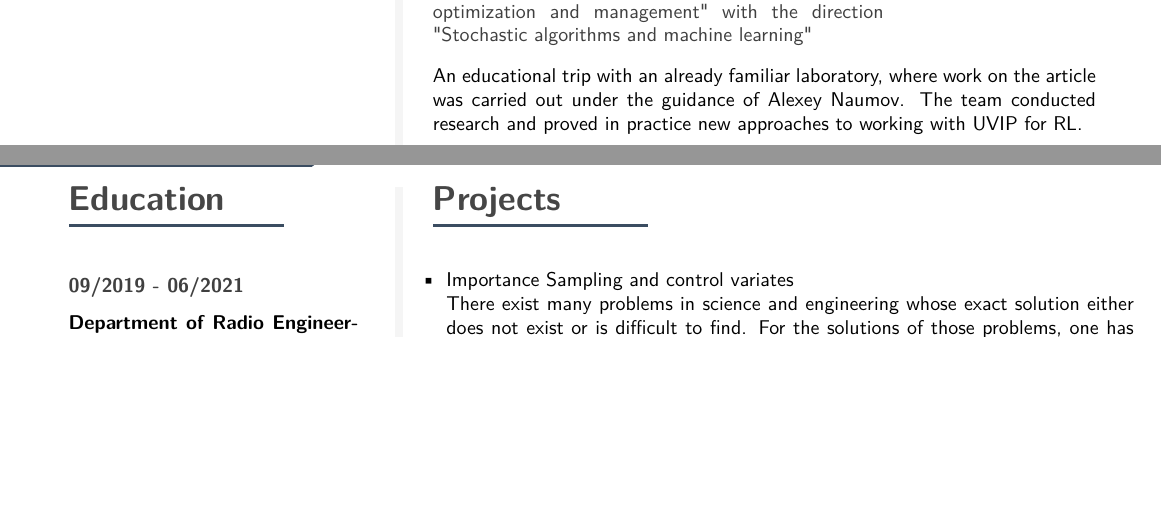
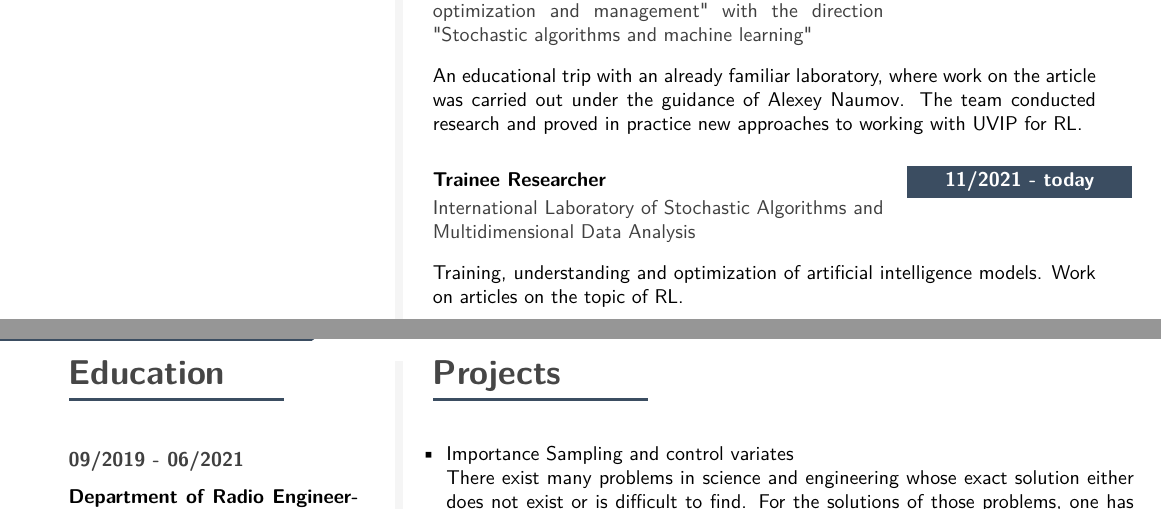
Before and after one commit to Rudenshtok/Res, a LaTeX CV (CV.tex): two parts of pages 1 and 2 of 2, joined at a grey line, cut so that both start at the same text, the shorter picture padded with empty space. Compiled offline with pdfLaTeX.

Commit message:
last_version

```diff
--- a/CV.tex
+++ b/CV.tex
@@ -331,6 +323,13 @@ Hello, in this resume I want to introduce myself and show the reasons why you ca
 	\vfill\null
 
 
+\cvevent
+{11/2021 - today}
+	{Trainee Researcher}
+	{International Laboratory of Stochastic Algorithms and Multidimensional Data Analysis}
+	{Training, understanding and optimization of artificial intelligence models. Work on articles on the topic of RL.}
+	\vfill\null
+
 
 \cvsection{Projects}
 
```
Also changed, not shown: CV.pdf, CV.tex (8 more changed lines).
